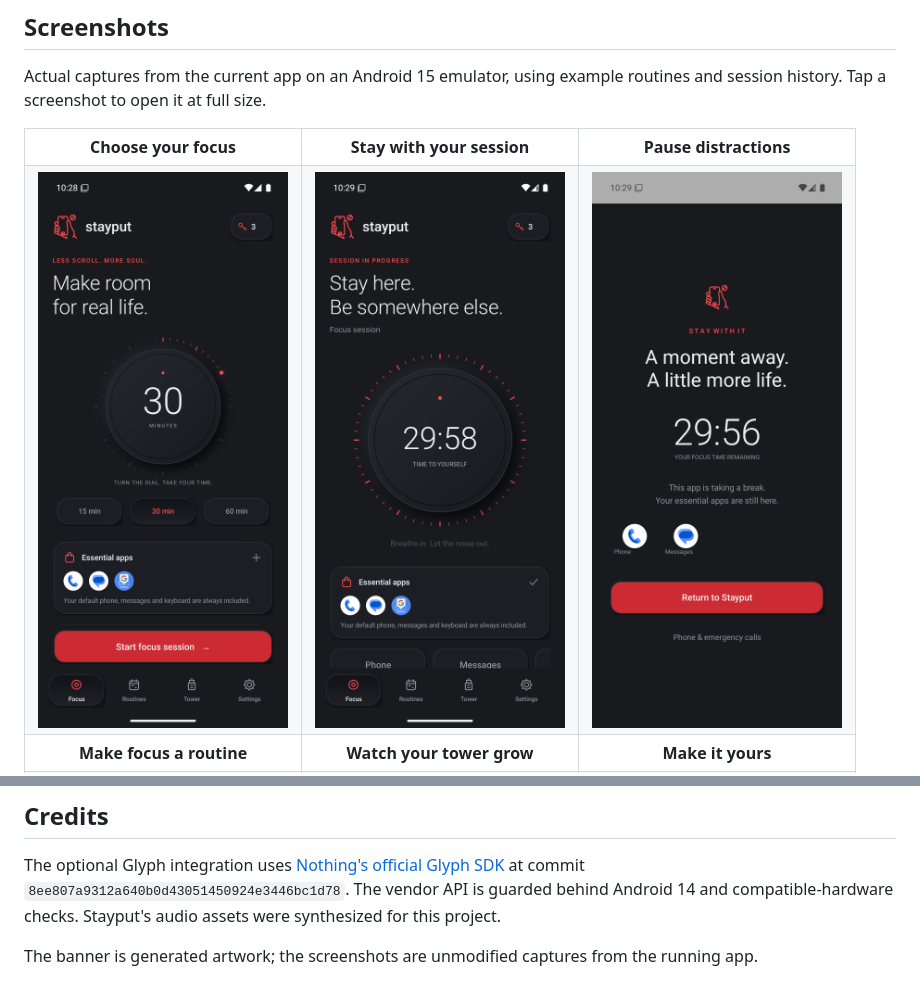
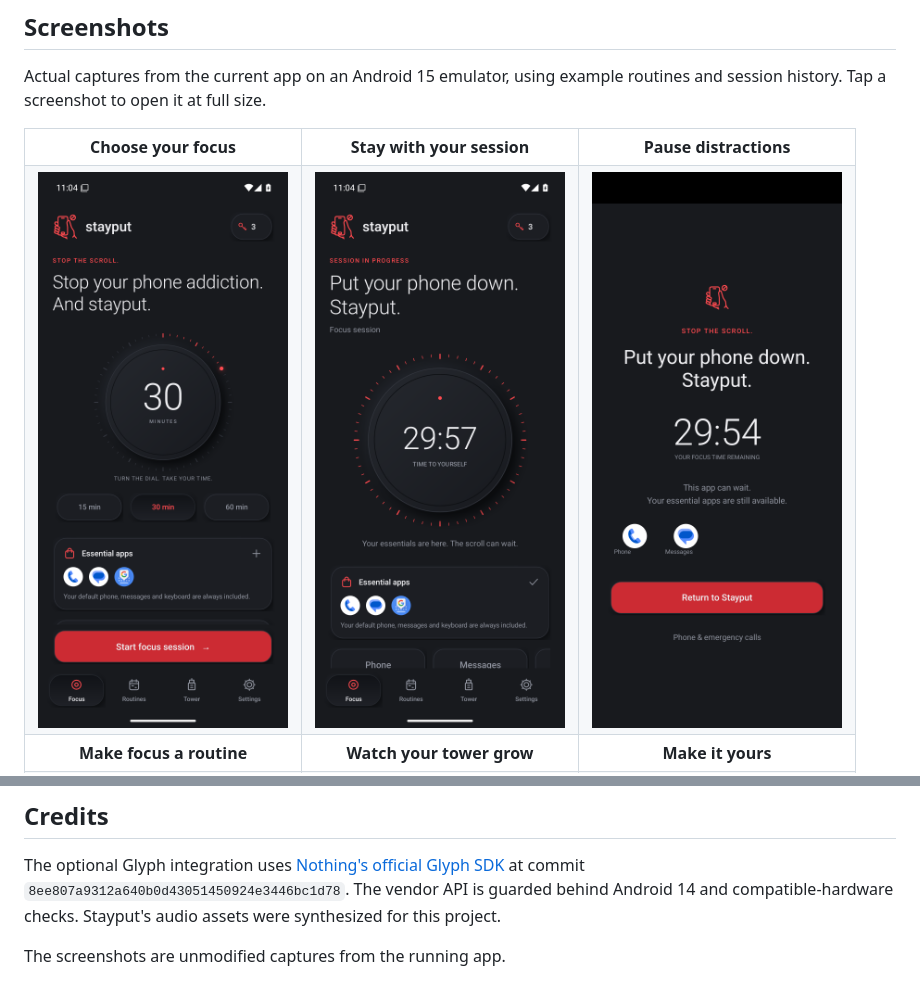
Before and after one commit to Ausmosphere/stayput-app, a Markdown page: README.md, 2 parts joined by grey strips. Rendered like a GitHub page; pictures changed too: docs/screenshots/current/blocked-app.png, docs/screenshots/current/focus.png, docs/screenshots/current/session.png.

```diff
--- a/README.md
+++ b/README.md
@@ -243,4 +243,4 @@ The optional Glyph integration uses [Nothing's official Glyph SDK](https://githu
 The vendor API is guarded behind Android 14 and compatible-hardware checks.
 Stayput's audio assets were synthesized for this project.
 
-The banner is generated artwork; the screenshots are unmodified captures from the running app.
+The screenshots are unmodified captures from the running app.
```
Also changed, not shown: VALIDATION.md (+2 -0 lines), 5 other files.
